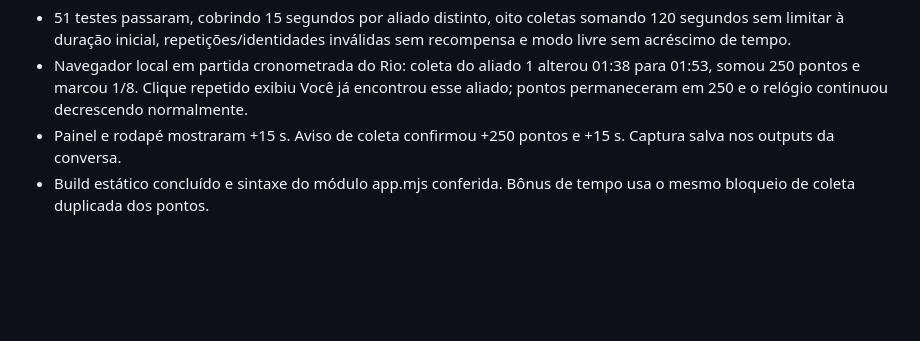
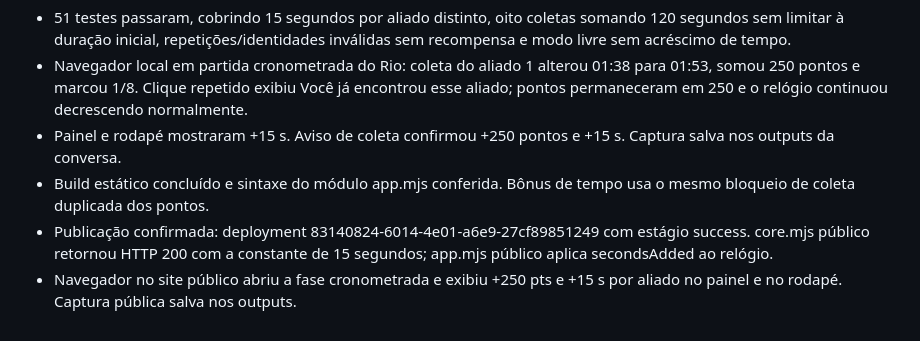
Before and after one commit to kleberantunes/cadeoflavio, a Markdown page: docs/VALIDACAO.md, the part around the change. GitHub-like rendering; blank space fills up the shorter version.

Commit message:
docs: verify ally time reward on public deployment

```diff
--- a/docs/VALIDACAO.md
+++ b/docs/VALIDACAO.md
@@ -95,3 +95,5 @@ Não foi realizada validação em dispositivos físicos, Safari/iOS, Firefox ou
 - Navegador local em partida cronometrada do Rio: coleta do aliado 1 alterou 01:38 para 01:53, somou 250 pontos e marcou 1/8. Clique repetido exibiu Você já encontrou esse aliado; pontos permaneceram em 250 e o relógio continuou decrescendo normalmente.
 - Painel e rodapé mostraram +15 s. Aviso de coleta confirmou +250 pontos e +15 s. Captura salva nos outputs da conversa.
 - Build estático concluído e sintaxe do módulo app.mjs conferida. Bônus de tempo usa o mesmo bloqueio de coleta duplicada dos pontos.
+- Publicação confirmada: deployment 83140824-6014-4e01-a6e9-27cf89851249 com estágio success. core.mjs público retornou HTTP 200 com a constante de 15 segundos; app.mjs público aplica secondsAdded ao relógio.
+- Navegador no site público abriu a fase cronometrada e exibiu +250 pts e +15 s por aliado no painel e no rodapé. Captura pública salva nos outputs.
```
